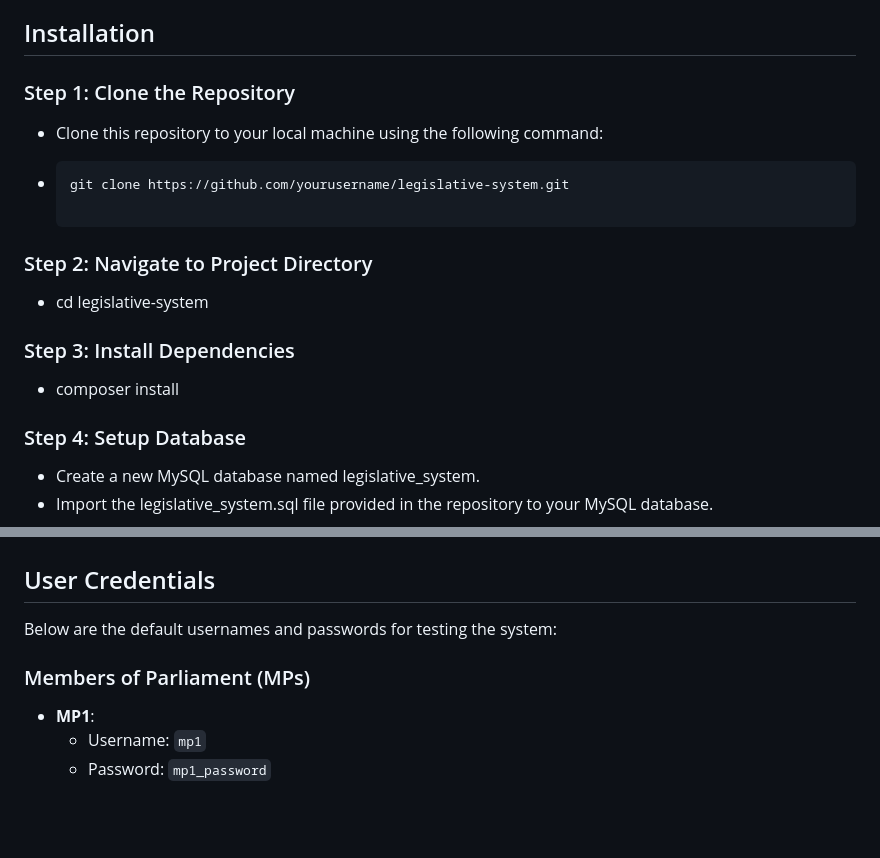
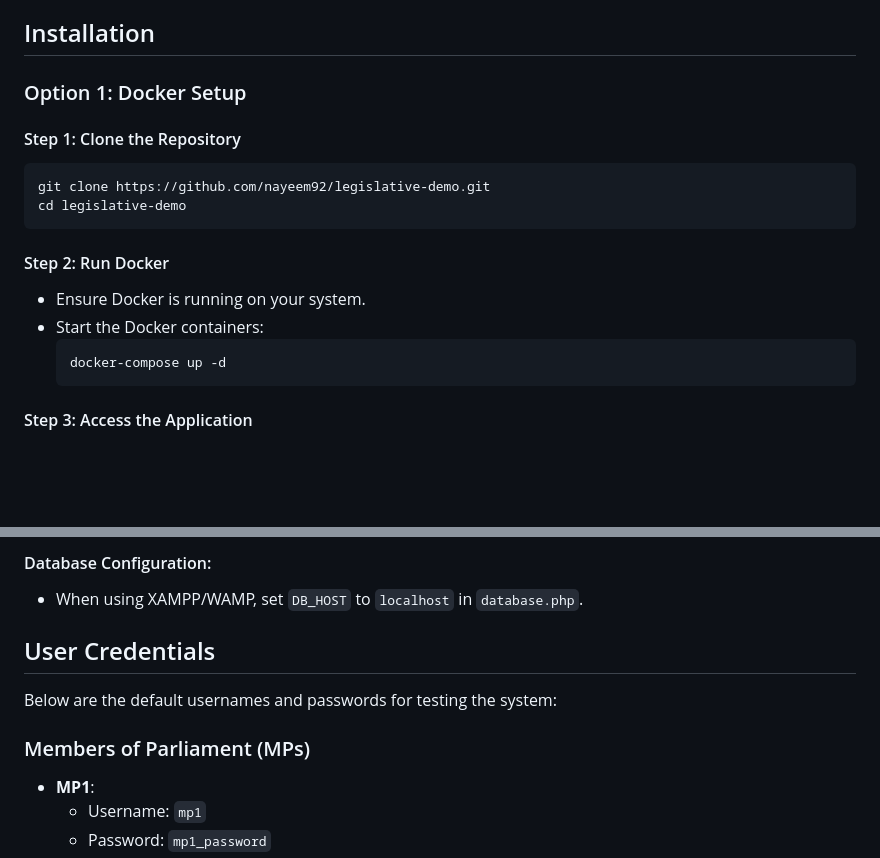
Before and after one commit to nayeem92/legislative-demo, a Markdown page: README.md, 2 parts joined by grey strips. Drawn GitHub-style; blank space fills up the shorter version.

````diff
--- a/README.md
+++ b/README.md
@@ -55,19 +56,21 @@ This project aims to provide an intuitive interface for managing legislative pro
 
 ## Installation
 
-### Step 1: Clone the Repository
- - Clone this repository to your local machine using the following command:
+### Option 1: Docker Setup
 
- - ```bash
-   git clone https://github.com/yourusername/legislative-system.git
+#### Step 1: Clone the Repository
+```bash
+git clone https://github.com/nayeem92/legislative-demo.git
+cd legislative-demo
+```
 
-### Step 2: Navigate to Project Directory
- - cd legislative-system
+#### Step 2: Run Docker
 
-### Step 3: Install Dependencies
- - composer install
+- Ensure Docker is running on your system.
+- Start the Docker containers:
+  ```bash
+  docker-compose up -d
+  ```
 
-### Step 4: Setup Database
-- Create a new MySQL database named legislative_system.
-- Import the legislative_system.sql file provided in the repository to your MySQL database.
+#### Step 3: Access the Application
 
@@ -76,10 +124,11 @@ Below are the default usernames and passwords for testing the system:
+#### Database Configuration:
+- When using XAMPP/WAMP, set `DB_HOST` to `localhost` in `database.php`.
 
 ## User Credentials
 
 Below are the default usernames and passwords for testing the system:
 
 ### Members of Parliament (MPs)
-
 - **MP1**:
   - Username: `mp1`
   - Password: `mp1_password`
````
Also changed, not shown: other parts of README.md (+56 -4 lines).
